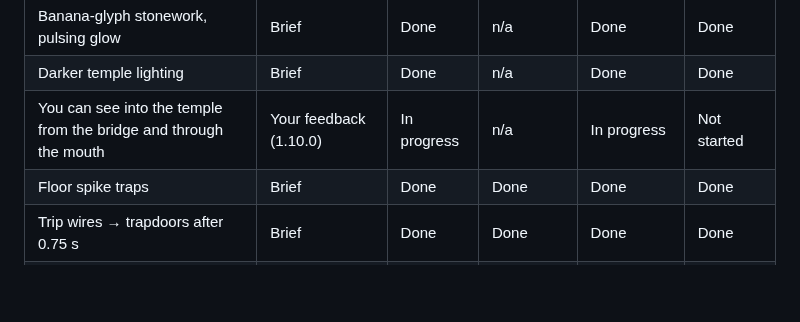
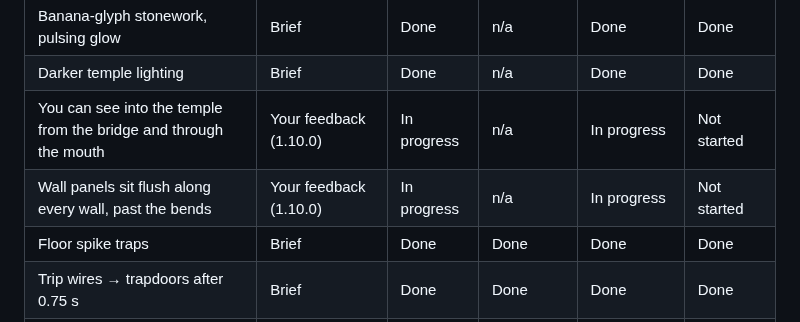
Before and after one commit to ptonkle/ape-race, a Markdown page: notes/ruins-progress.md, the part around the change. Rendered like a GitHub page; blank space fills up the shorter version.

Commit message:
Ruins progress: wall panels not flush past a point (feedback)
Co-Authored-By: Claude Opus 5.5 <noreply@anthropic.com>

```diff
--- a/notes/ruins-progress.md
+++ b/notes/ruins-progress.md
@@ -47,6 +47,7 @@ One row per concept from the brief, plus any added later (your feedback, a new i
 | Banana-glyph stonework, pulsing glow | Brief | Done | n/a | Done | Done |
 | Darker temple lighting | Brief | Done | n/a | Done | Done |
 | You can see into the temple from the bridge and through the mouth | Your feedback (1.10.0) | In progress | n/a | In progress | Not started |
+| Wall panels sit flush along every wall, past the bends | Your feedback (1.10.0) | In progress | n/a | In progress | Not started |
 | Floor spike traps | Brief | Done | Done | Done | Done |
 | Trip wires → trapdoors after 0.75 s | Brief | Done | Done | Done | Done |
 | Glowing banana-spike pits | Brief | Done | Done | Done | In progress |
```
